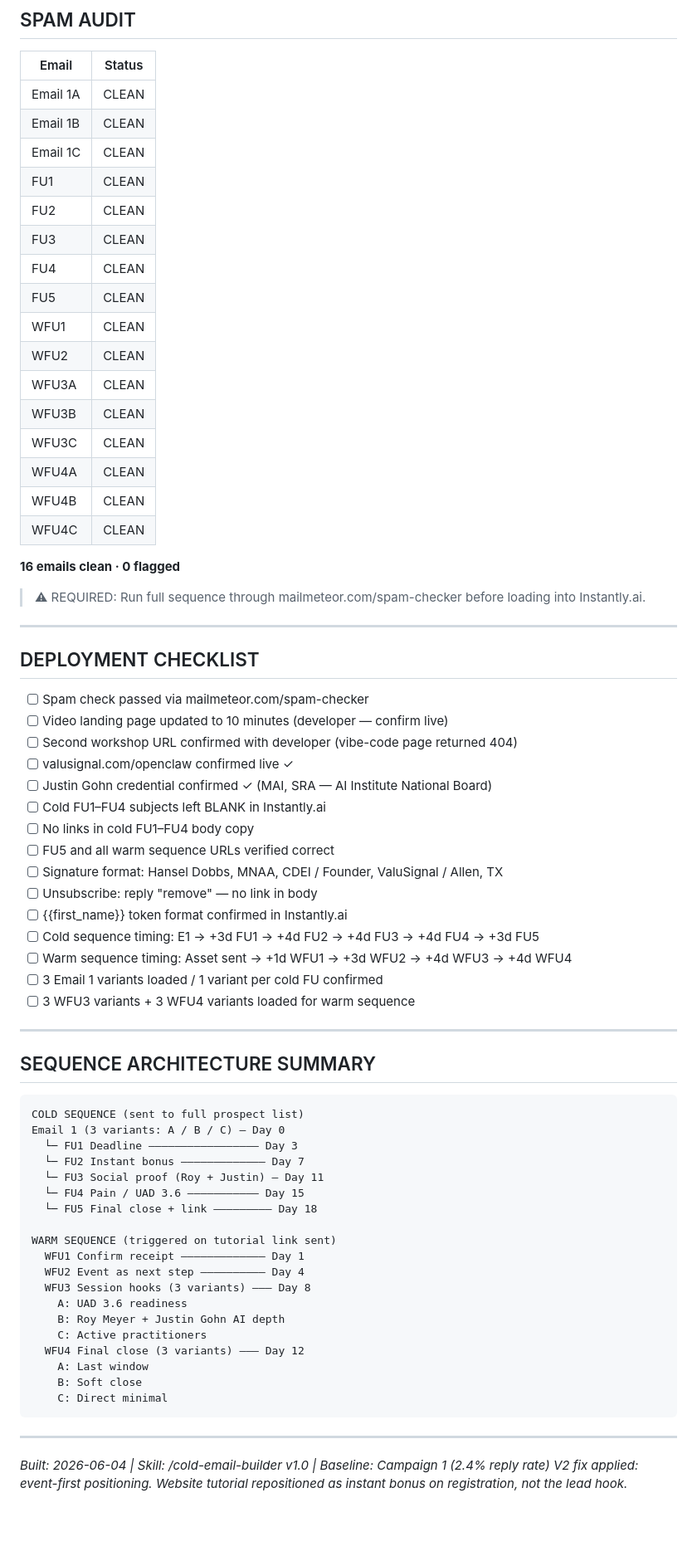
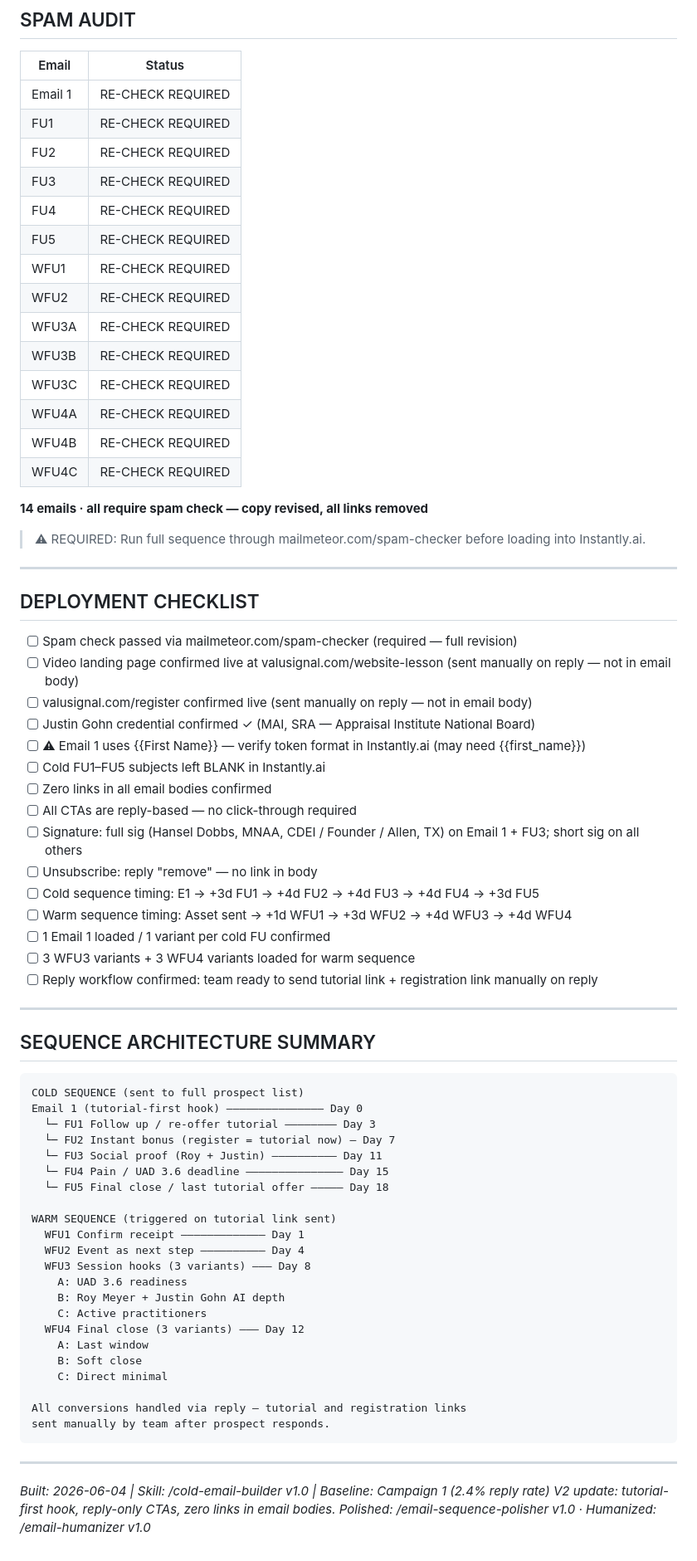
Before and after one commit to Elopezsu/ClaudeCodeTest, a Markdown page: ValuSignal-Campaign2-V2-Email-Sequence.md, the part around one of its changes. Shown at 83% size. Rendered like a GitHub page; blank space fills up the shorter version.

````diff
--- a/ValuSignal-Campaign2-V2-Email-Sequence.md
+++ b/ValuSignal-Campaign2-V2-Email-Sequence.md
@@ -366,24 +305,22 @@ Founder, ValuSignal
 
 | Email | Status |
 |---|---|
-| Email 1A | CLEAN |
-| Email 1B | CLEAN |
-| Email 1C | CLEAN |
-| FU1 | CLEAN |
-| FU2 | CLEAN |
-| FU3 | CLEAN |
-| FU4 | CLEAN |
-| FU5 | CLEAN |
-| WFU1 | CLEAN |
-| WFU2 | CLEAN |
-| WFU3A | CLEAN |
-| WFU3B | CLEAN |
-| WFU3C | CLEAN |
-| WFU4A | CLEAN |
-| WFU4B | CLEAN |
-| WFU4C | CLEAN |
+| Email 1 | RE-CHECK REQUIRED |
+| FU1 | RE-CHECK REQUIRED |
+| FU2 | RE-CHECK REQUIRED |
+| FU3 | RE-CHECK REQUIRED |
+| FU4 | RE-CHECK REQUIRED |
+| FU5 | RE-CHECK REQUIRED |
+| WFU1 | RE-CHECK REQUIRED |
+| WFU2 | RE-CHECK REQUIRED |
+| WFU3A | RE-CHECK REQUIRED |
+| WFU3B | RE-CHECK REQUIRED |
+| WFU3C | RE-CHECK REQUIRED |
+| WFU4A | RE-CHECK REQUIRED |
+| WFU4B | RE-CHECK REQUIRED |
+| WFU4C | RE-CHECK REQUIRED |
 
-**16 emails clean · 0 flagged**
+**14 emails · all require spam check — copy revised, all links removed**
 
 > ⚠ REQUIRED: Run full sequence through mailmeteor.com/spam-checker before loading into Instantly.ai.
 
@@ -391,21 +328,21 @@ Founder, ValuSignal
 
 ## DEPLOYMENT CHECKLIST
 
-- [ ] Spam check passed via mailmeteor.com/spam-checker
-- [ ] Video landing page updated to 10 minutes (developer — confirm live)
-- [ ] Second workshop URL confirmed with developer (vibe-code page returned 404)
-- [ ] valusignal.com/openclaw confirmed live ✓
-- [ ] Justin Gohn credential confirmed ✓ (MAI, SRA — AI Institute National Board)
-- [ ] Cold FU1–FU4 subjects left BLANK in Instantly.ai
-- [ ] No links in cold FU1–FU4 body copy
-- [ ] FU5 and all warm sequence URLs verified correct
-- [ ] Signature format: Hansel Dobbs, MNAA, CDEI / Founder, ValuSignal / Allen, TX
+- [ ] Spam check passed via mailmeteor.com/spam-checker (required — full revision)
+- [ ] Video landing page confirmed live at valusignal.com/website-lesson (sent manually on reply — not in email body)
+- [ ] valusignal.com/register confirmed live (sent manually on reply — not in email body)
+- [ ] Justin Gohn credential confirmed ✓ (MAI, SRA — Appraisal Institute National Board)
+- [ ] ⚠ Email 1 uses {{First Name}} — verify token format in Instantly.ai (may need {{first_name}})
+- [ ] Cold FU1–FU5 subjects left BLANK in Instantly.ai
+- [ ] Zero links in all email bodies confirmed
+- [ ] All CTAs are reply-based — no click-through required
+- [ ] Signature: full sig (Hansel Dobbs, MNAA, CDEI / Founder / Allen, TX) on Email 1 + FU3; short sig on all others
 - [ ] Unsubscribe: reply "remove" — no link in body
-- [ ] {{first_name}} token format confirmed in Instantly.ai
 - [ ] Cold sequence timing: E1 → +3d FU1 → +4d FU2 → +4d FU3 → +4d FU4 → +3d FU5
 - [ ] Warm sequence timing: Asset sent → +1d WFU1 → +3d WFU2 → +4d WFU3 → +4d WFU4
-- [ ] 3 Email 1 variants loaded / 1 variant per cold FU confirmed
+- [ ] 1 Email 1 loaded / 1 variant per cold FU confirmed
 - [ ] 3 WFU3 variants + 3 WFU4 variants loaded for warm sequence
+- [ ] Reply workflow confirmed: team ready to send tutorial link + registration link manually on reply
 
 ---
 
@@ -413,12 +350,12 @@ Founder, ValuSignal
 
 ```
 COLD SEQUENCE (sent to full prospect list)
-Email 1 (3 variants: A / B / C) — Day 0
-  └─ FU1 Deadline ————————————————— Day 3
-  └─ FU2 Instant bonus ————————————— Day 7
-  └─ FU3 Social proof (Roy + Justin) — Day 11
-  └─ FU4 Pain / UAD 3.6 ——————————— Day 15
-  └─ FU5 Final close + link ————————— Day 18
+Email 1 (tutorial-first hook) ——————————————— Day 0
+  └─ FU1 Follow up / re-offer tutorial ———————— Day 3
+  └─ FU2 Instant bonus (register = tutorial now) — Day 7
+  └─ FU3 Social proof (Roy + Justin) —————————— Day 11
+  └─ FU4 Pain / UAD 3.6 deadline ——————————————— Day 15
+  └─ FU5 Final close / last tutorial offer ————— Day 18
 
 WARM SEQUENCE (triggered on tutorial link sent)
   WFU1 Confirm receipt ————————————— Day 1
@@ -431,9 +368,13 @@ WARM SEQUENCE (triggered on tutorial link sent)
     A: Last window
     B: Soft close
     C: Direct minimal
+
+All conversions handled via reply — tutorial and registration links
+sent manually by team after prospect responds.
 ```
 
 ---
 
 *Built: 2026-06-04 | Skill: /cold-email-builder v1.0 | Baseline: Campaign 1 (2.4% reply rate)*
-*V2 fix applied: event-first positioning. Website tutorial repositioned as instant bonus on registration, not the lead hook.*
+*V2 update: tutorial-first hook, reply-only CTAs, zero links in email bodies.*
+*Polished: /email-sequence-polisher v1.0 · Humanized: /email-humanizer v1.0*
````
Also changed, not shown: other parts of ValuSignal-Campaign2-V2-Email-Sequence.md (+59 -120 lines).
